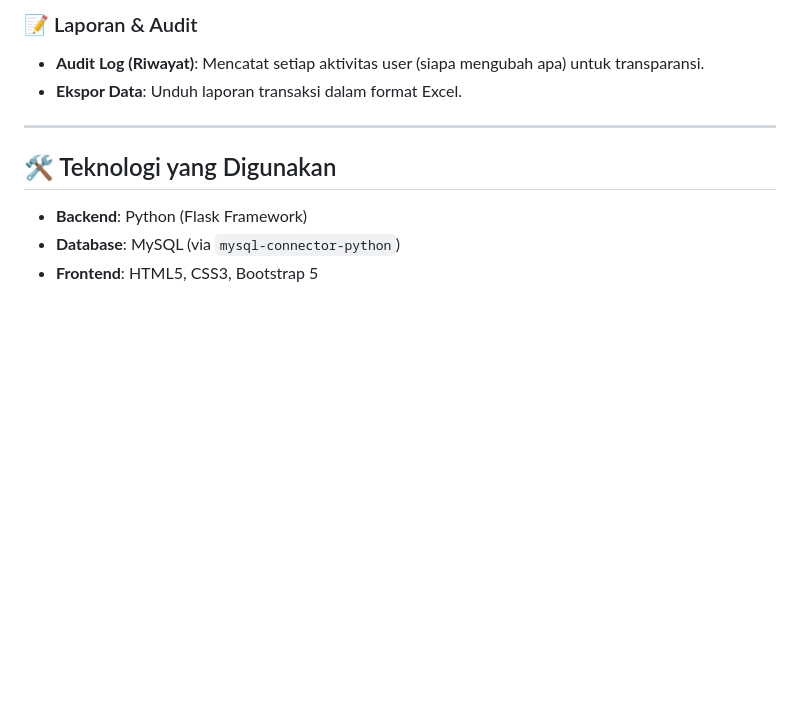
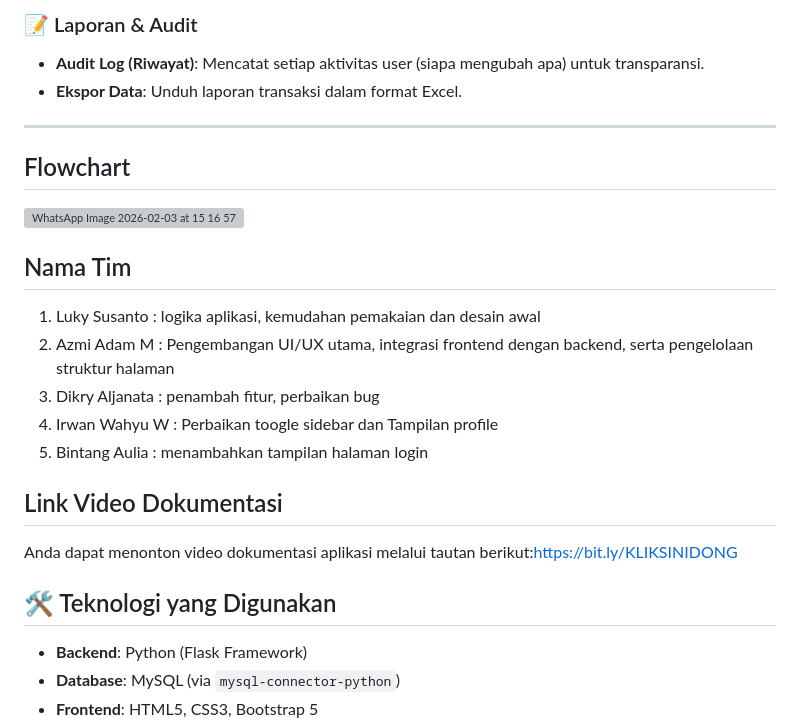
Before and after one commit to kampusriset/23g_flask_pesantren_pay, a Markdown page: README.md, the part around the change. GitHub-like rendering; blank space fills up the shorter version; grey boxes are pictures that could not be loaded.

Commit message:
Add team names, flowchart, and documentation link

```diff
--- a/README.md
+++ b/README.md
@@ -45,6 +45,19 @@
 - **Ekspor Data**: Unduh laporan transaksi dalam format Excel.
 
 ---
+
+## Flowchart
+![WhatsApp Image 2026-02-03 at 15 16 57](https://github.com/user-attachments/assets/073eaef9-17a6-40e2-851a-daf3d699aa36)
+
+## Nama Tim
+1. Luky Susanto : logika aplikasi, kemudahan pemakaian dan desain awal
+2. Azmi Adam M : Pengembangan UI/UX utama, integrasi frontend dengan backend, serta pengelolaan struktur halaman
+3. Dikry Aljanata : penambah fitur, perbaikan bug
+4. Irwan Wahyu W : Perbaikan toogle sidebar dan Tampilan profile
+5. Bintang Aulia : menambahkan tampilan halaman login
+
+## Link Video Dokumentasi
+Anda dapat menonton video dokumentasi aplikasi melalui tautan berikut:https://bit.ly/KLIKSINIDONG
 
 ## 🛠️ Teknologi yang Digunakan
 
```
